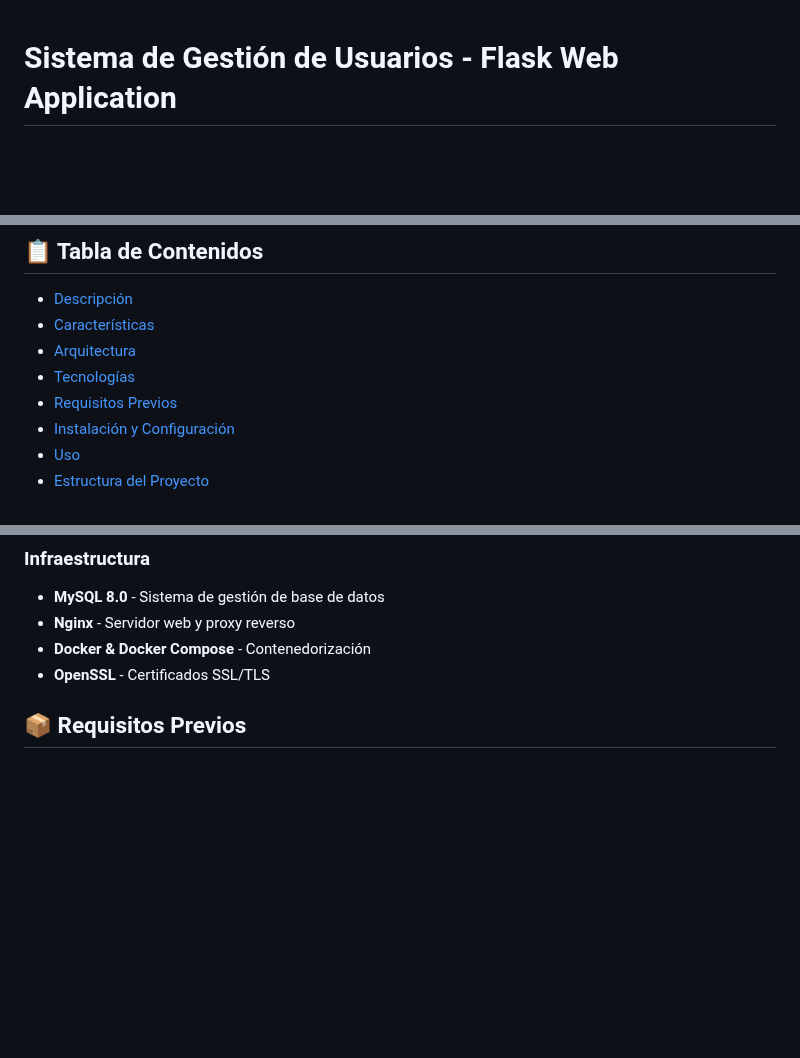
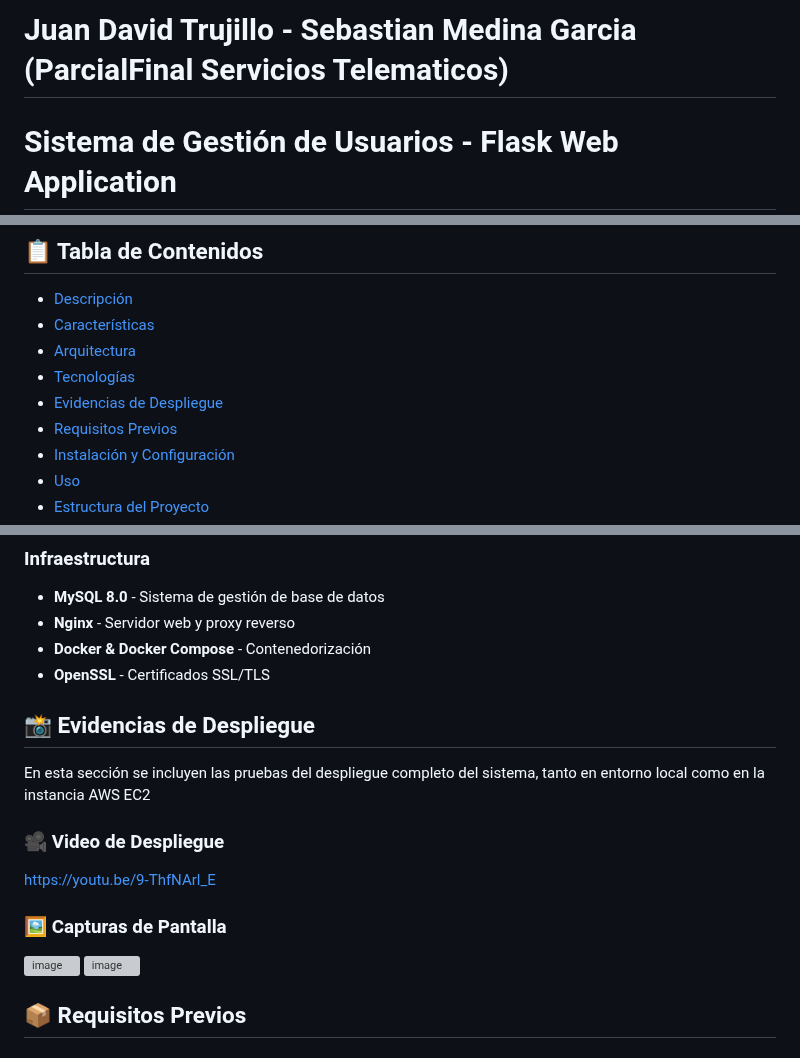
Before and after one commit to juandavid764/webapp, a Markdown page: README.md, 3 parts joined by grey strips. GitHub-like rendering; blank space fills up the shorter version; grey boxes are pictures that could not be loaded.

Commit message:
Add deployment evidence section to README
Added deployment evidence section with video and screenshots.

```diff
--- a/README.md
+++ b/README.md
@@ -1,3 +1,4 @@
+# Juan David Trujillo - Sebastian Medina Garcia (ParcialFinal Servicios Telematicos)
 # Sistema de Gestión de Usuarios - Flask Web Application
 
 ![Python](https://img.shields.io/badge/Python-3.11-blue.svg)
@@ -12,6 +13,7 @@
 - [Características](#-características)
 - [Arquitectura](#-arquitectura)
 - [Tecnologías](#-tecnologías)
+- [Evidencias de Despliegue](#-evidencias-de-despliegue)
 - [Requisitos Previos](#-requisitos-previos)
 - [Instalación y Configuración](#-instalación-y-configuración)
 - [Uso](#-uso)
@@ -117,6 +119,18 @@ Sistema web completo de gestión de usuarios (CRUD) desarrollado con Flask, util
 - **Nginx** - Servidor web y proxy reverso
 - **Docker & Docker Compose** - Contenedorización
 - **OpenSSL** - Certificados SSL/TLS
+
+## 📸 Evidencias de Despliegue
+En esta sección se incluyen las pruebas del despliegue completo del sistema, tanto en entorno local como en la instancia AWS EC2
+
+### 🎥 Video de Despliegue
+https://youtu.be/9-ThfNArl_E
+
+### 🖼️ Capturas de Pantalla
+
+<img width="941" height="481" alt="image" src="https://github.com/user-attachments/assets/81779676-870e-4141-91df-0754b39071a2" />
+<img width="876" height="499" alt="image" src="https://github.com/user-attachments/assets/37130ea7-51ec-4559-b9d1-1c4b109cef7f" />
+
 
 ## 📦 Requisitos Previos
 
```
